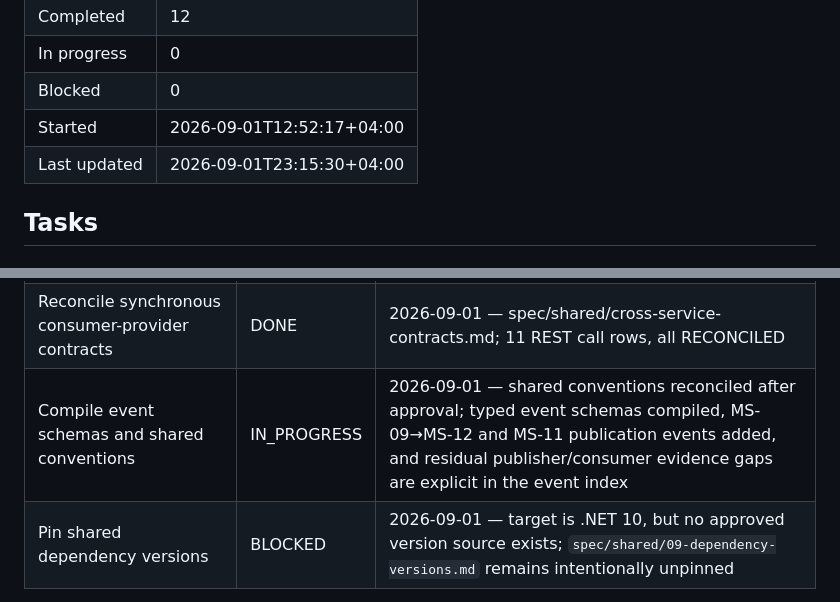
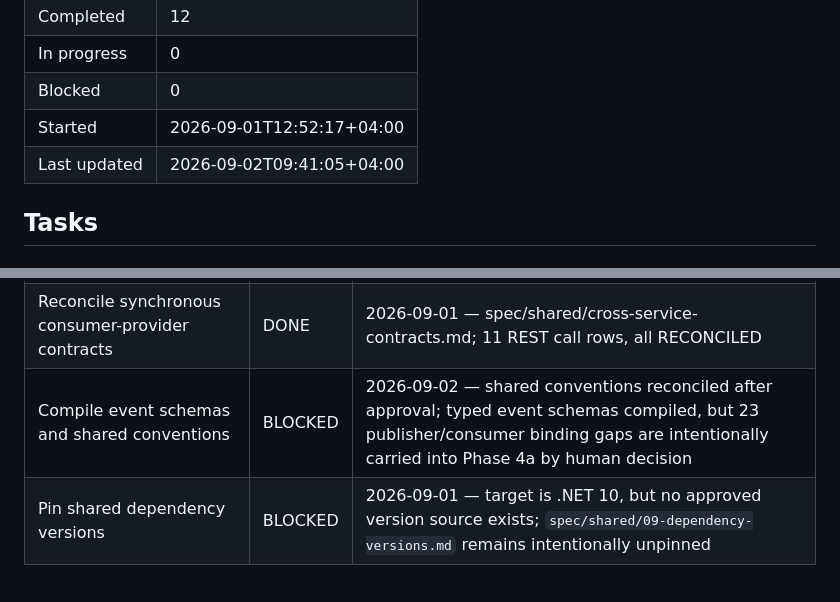
Before and after one commit to Ky7m/shopizer-ecommerce-saam, a Markdown page: tracking/phase4-spec-generation.md, 2 parts joined by grey strips. Rendered like a GitHub page.

Commit message:
chore(phase4): record event contract blockers
Co-authored-by: Copilot <223556219+Copilot@users.noreply.github.com>

```diff
--- a/tracking/phase4-spec-generation.md
+++ b/tracking/phase4-spec-generation.md
@@ -10,7 +10,7 @@
 | In progress | 0 |
 | Blocked | 0 |
 | Started | 2026-09-01T12:52:17+04:00 |
-| Last updated | 2026-09-01T23:15:30+04:00 |
+| Last updated | 2026-09-02T09:41:05+04:00 |
 
 ## Tasks
 
@@ -37,7 +37,7 @@
 |---|---|---|
 | Generate all 05-dependencies.md files | DONE | 2026-09-01 — all 12 files written; graph CALLS edges resolved; explicit contract/event GAPs retained |
 | Reconcile synchronous consumer-provider contracts | DONE | 2026-09-01 — spec/shared/cross-service-contracts.md; 11 REST call rows, all RECONCILED |
-| Compile event schemas and shared conventions | IN_PROGRESS | 2026-09-01 — shared conventions reconciled after approval; typed event schemas compiled, MS-09→MS-12 and MS-11 publication events added, and residual publisher/consumer evidence gaps are explicit in the event index |
+| Compile event schemas and shared conventions | BLOCKED | 2026-09-02 — shared conventions reconciled after approval; typed event schemas compiled, but 23 publisher/consumer binding gaps are intentionally carried into Phase 4a by human decision |
 | Pin shared dependency versions | BLOCKED | 2026-09-01 — target is .NET 10, but no approved version source exists; `spec/shared/09-dependency-versions.md` remains intentionally unpinned |
 
 ### Stage 1.6–1.8 — Shared Compilation
```
